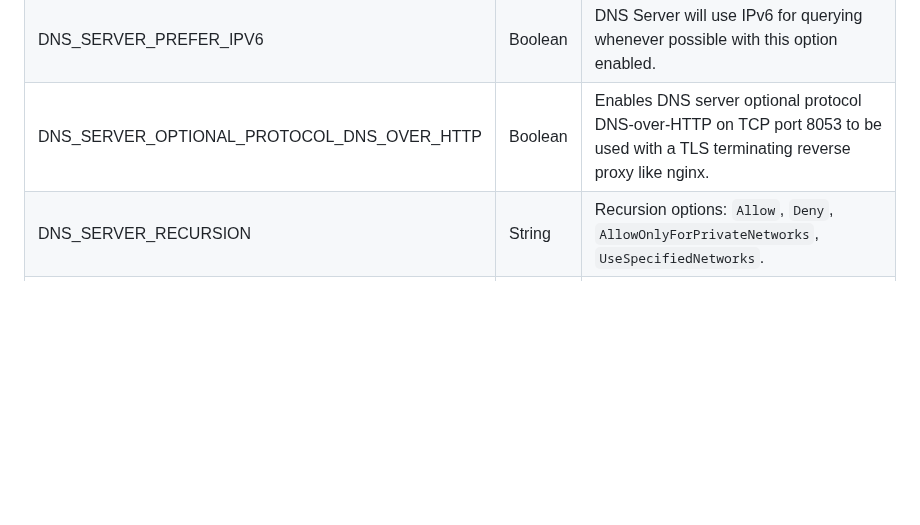
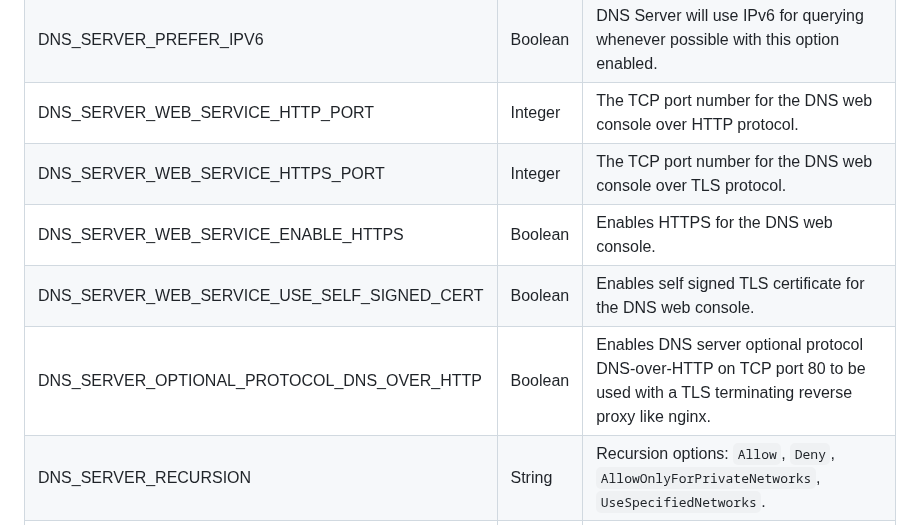
Before and after one commit to TechnitiumSoftware/DnsServer, a Markdown page: DockerEnvironmentVariables.md, the part around one of its changes. GitHub-like rendering; blank space fills up the shorter version.

Commit message:
updated docker env var docs.

```diff
--- a/DockerEnvironmentVariables.md
+++ b/DockerEnvironmentVariables.md
@@ -12,7 +12,11 @@ The environment variables are described below:
 | DNS_SERVER_ADMIN_PASSWORD                  | String  | The DNS web console admin user password.                                                                                                 |
 | DNS_SERVER_ADMIN_PASSWORD_FILE             | String  | The path to a file that contains a plain text password for the DNS web console admin user.                                               |
 | DNS_SERVER_PREFER_IPV6                     | Boolean | DNS Server will use IPv6 for querying whenever possible with this option enabled.                                                        |
-| DNS_SERVER_OPTIONAL_PROTOCOL_DNS_OVER_HTTP | Boolean | Enables DNS server optional protocol DNS-over-HTTP on TCP port 8053 to be used with a TLS terminating reverse proxy like nginx.          |
+| DNS_SERVER_WEB_SERVICE_HTTP_PORT           | Integer | The TCP port number for the DNS web console over HTTP protocol.                                                                          |
+| DNS_SERVER_WEB_SERVICE_HTTPS_PORT          | Integer | The TCP port number for the DNS web console over TLS protocol.                                                                           |
+| DNS_SERVER_WEB_SERVICE_ENABLE_HTTPS        | Boolean | Enables HTTPS for the DNS web console.                                                                                                   |
+| DNS_SERVER_WEB_SERVICE_USE_SELF_SIGNED_CERT| Boolean | Enables self signed TLS certificate for the DNS web console.                                                                             |
+| DNS_SERVER_OPTIONAL_PROTOCOL_DNS_OVER_HTTP | Boolean | Enables DNS server optional protocol DNS-over-HTTP on TCP port 80 to be used with a TLS terminating reverse proxy like nginx.          |
 | DNS_SERVER_RECURSION                       | String  | Recursion options: `Allow`, `Deny`, `AllowOnlyForPrivateNetworks`, `UseSpecifiedNetworks`.                                               |
 | DNS_SERVER_RECURSION_DENIED_NETWORKS       | String  | Comma separated list of IP addresses or network addresses to deny recursion. Valid only for `UseSpecifiedNetworks` recursion option.     |
 | DNS_SERVER_RECURSION_ALLOWED_NETWORKS      | String  | Comma separated list of IP addresses or network addresses to allow recursion. Valid only for `UseSpecifiedNetworks` recursion option.    |
```
Also changed, not shown: other parts of DockerEnvironmentVariables.md (+1 -1 lines).
